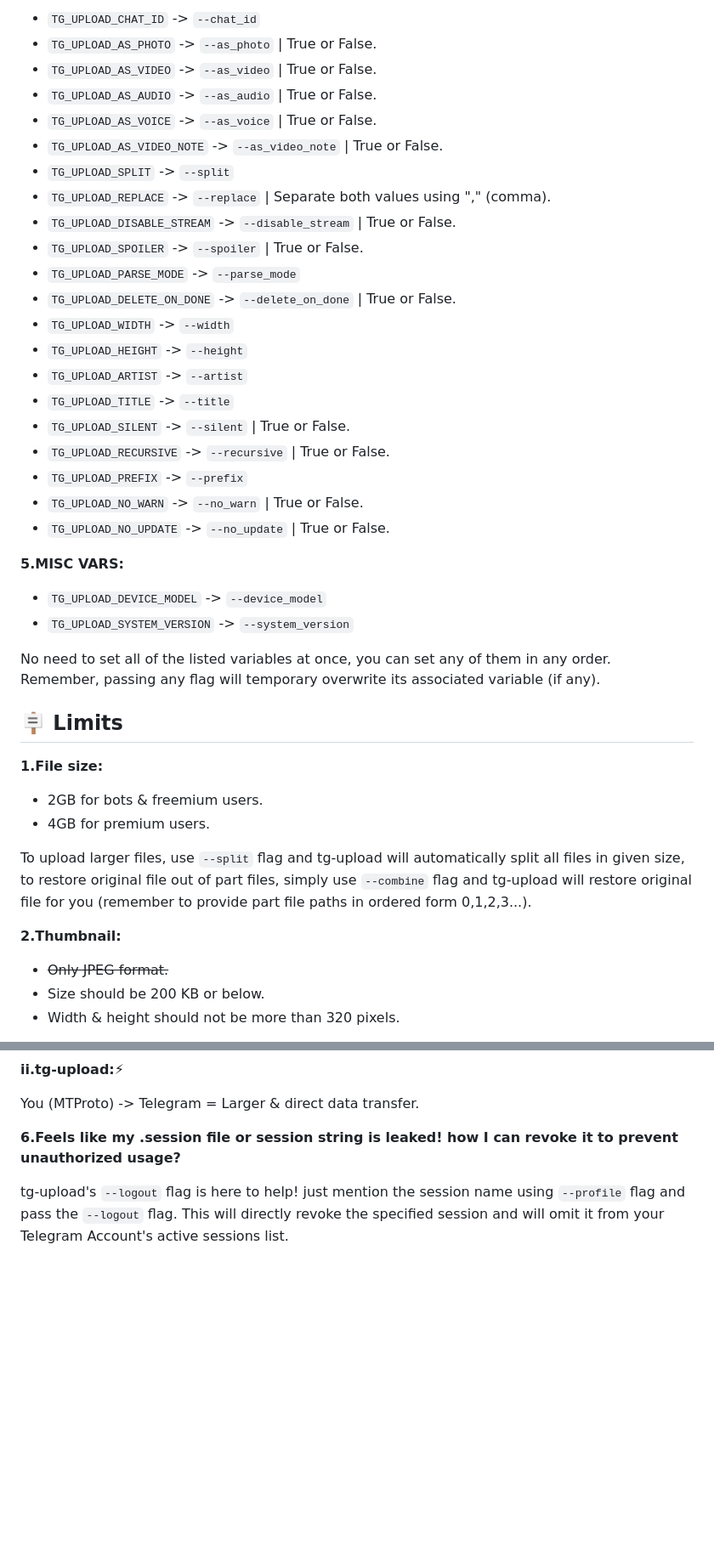
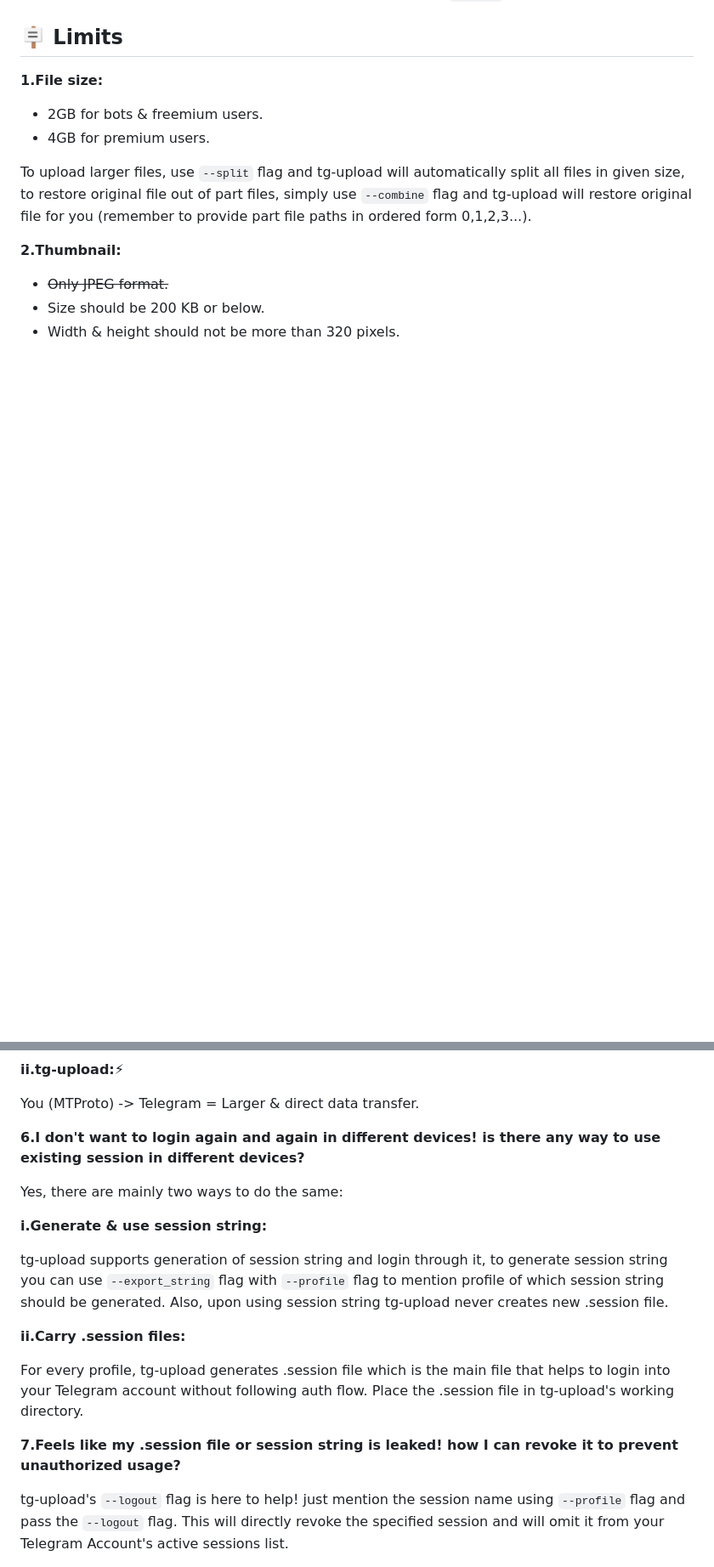
Before and after one commit to TheCaduceus/tg-upload, a Markdown page: README.md, 2 parts joined by grey strips. Shown: that part at 85% size. GitHub-like rendering; blank space fills up the shorter version.

```diff
--- a/README.md
+++ b/README.md
@@ -437,34 +441,3 @@ Using proxy is completely optional step and can be used to bypass ban imposed by
-* `TG_UPLOAD_CHAT_ID` -> `--chat_id`
-* `TG_UPLOAD_AS_PHOTO` -> `--as_photo` | True or False.
-* `TG_UPLOAD_AS_VIDEO` -> `--as_video` | True or False.
-* `TG_UPLOAD_AS_AUDIO` -> `--as_audio` | True or False.
-* `TG_UPLOAD_AS_VOICE` -> `--as_voice` | True or False.
-* `TG_UPLOAD_AS_VIDEO_NOTE` -> `--as_video_note` | True or False.
-* `TG_UPLOAD_SPLIT` -> `--split`
-* `TG_UPLOAD_REPLACE` -> `--replace` | Separate both values using "," (comma).
-* `TG_UPLOAD_DISABLE_STREAM` -> `--disable_stream` | True or False.
-* `TG_UPLOAD_SPOILER` -> `--spoiler` | True or False.
-* `TG_UPLOAD_PARSE_MODE` -> `--parse_mode`
-* `TG_UPLOAD_DELETE_ON_DONE` -> `--delete_on_done` | True or False.
-* `TG_UPLOAD_WIDTH` -> `--width`
-* `TG_UPLOAD_HEIGHT` -> `--height`
-* `TG_UPLOAD_ARTIST` -> `--artist`
-* `TG_UPLOAD_TITLE` -> `--title`
-* `TG_UPLOAD_SILENT` -> `--silent` | True or False.
-* `TG_UPLOAD_RECURSIVE` -> `--recursive` | True or False.
-* `TG_UPLOAD_PREFIX` -> `--prefix`
-* `TG_UPLOAD_NO_WARN` -> `--no_warn` | True or False.
-* `TG_UPLOAD_NO_UPDATE` -> `--no_update` | True or False.
-
-<a name="env-5"></a>
-
-**5.MISC VARS:**
-
-* `TG_UPLOAD_DEVICE_MODEL` -> `--device_model`
-* `TG_UPLOAD_SYSTEM_VERSION` -> `--system_version`
-
-No need to set all of the listed variables at once, you can set any of them in any order. Remember, passing any flag will temporary overwrite its associated variable (if any).
-
 <a name="limits"></a>
 
 ## 🪧 Limits
@@ -528,7 +501,19 @@ You (JSON/HTTP) -> Bot API (MTProto) -> Telegram = Smaller & slower data transfe
 
 You (MTProto) -> Telegram = Larger & direct data transfer.
 
-**6.Feels like my .session file or session string is leaked! how I can revoke it to prevent unauthorized usage?**
+**6.I don't want to login again and again in different devices! is there any way to use existing session in different devices?**
+
+Yes, there are mainly two ways to do the same:
+
+**i.Generate & use session string:**
+
+tg-upload supports generation of session string and login through it, to generate session string you can use `--export_string` flag with `--profile` flag to mention profile of which session string should be generated. Also, upon using session string tg-upload never creates new .session file.
+
+**ii.Carry .session files:**
+
+For every profile, tg-upload generates .session file which is the main file that helps to login into your Telegram account without following auth flow. Place the .session file in tg-upload's working directory.
+
+**7.Feels like my .session file or session string is leaked! how I can revoke it to prevent unauthorized usage?**
 
 tg-upload's `--logout` flag is here to help! just mention the session name using `--profile` flag and pass the `--logout` flag. This will directly revoke the specified session and will omit it from your Telegram Account's active sessions list.
 
```
Also changed, not shown: other parts of README.md (+55 -51 lines).
